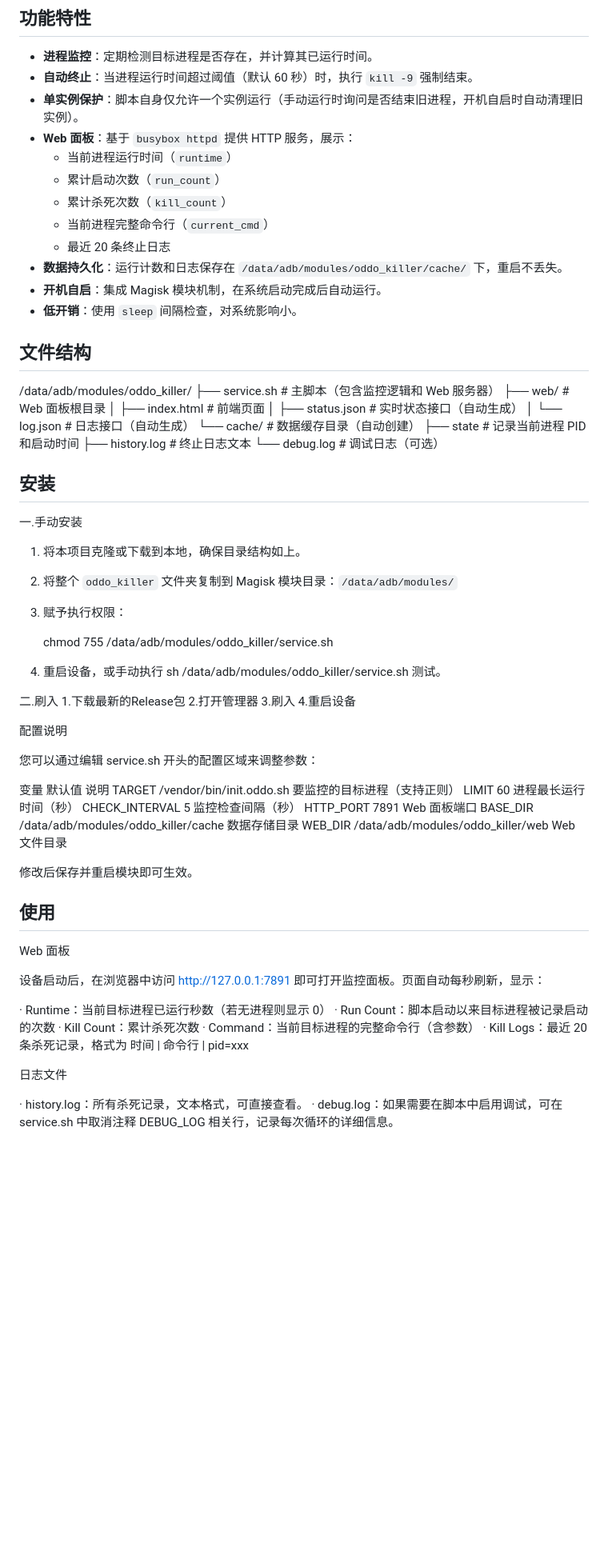
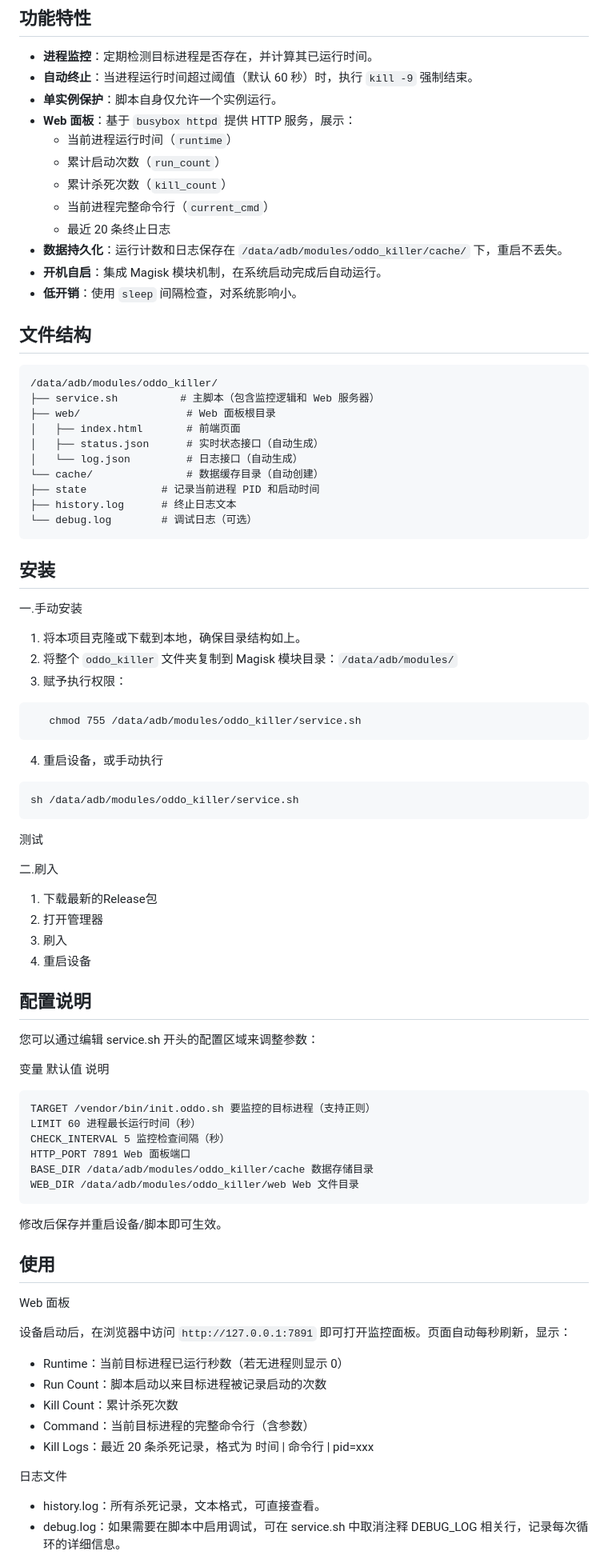
Before and after one commit to jebbranch/fuck_init_oddo.sh, a Markdown page: README.md, the part around one of its changes. Shown at 80% size. GitHub-like rendering; blank space fills up the shorter version.

Commit message:
Update README.md for improved clarity
Refine the README content for clarity and consistency.
歇了，等考完试重写全部

````diff
--- a/README.md
+++ b/README.md
@@ -19,7 +19,7 @@ This is a Magisk module, but it is also compatible with Ksu and SukiSU, so it ca
 
 - **进程监控**：定期检测目标进程是否存在，并计算其已运行时间。
 - **自动终止**：当进程运行时间超过阈值（默认 60 秒）时，执行 `kill -9` 强制结束。
-- **单实例保护**：脚本自身仅允许一个实例运行（手动运行时询问是否结束旧进程，开机自启时自动清理旧实例）。
+- **单实例保护**：脚本自身仅允许一个实例运行。
 - **Web 面板**：基于 `busybox httpd` 提供 HTTP 服务，展示：
   - 当前进程运行时间（`runtime`）
   - 累计启动次数（`run_count`）
@@ -31,7 +31,7 @@ This is a Magisk module, but it is also compatible with Ksu and SukiSU, so it ca
 - **低开销**：使用 `sleep` 间隔检查，对系统影响小。
 
 ## 文件结构
-
+```
 /data/adb/modules/oddo_killer/
 ├── service.sh          # 主脚本（包含监控逻辑和 Web 服务器）
 ├── web/                 # Web 面板根目录
@@ -42,51 +42,57 @@ This is a Magisk module, but it is also compatible with Ksu and SukiSU, so it ca
 ├── state            # 记录当前进程 PID 和启动时间
 ├── history.log      # 终止日志文本
 └── debug.log        # 调试日志（可选）
-
+```
 ## 安装
 一.手动安装
 1. 将本项目克隆或下载到本地，确保目录结构如上。
 2. 将整个 `oddo_killer` 文件夹复制到 Magisk 模块目录：`/data/adb/modules/`
 3. 赋予执行权限：
 
+```
    chmod 755 /data/adb/modules/oddo_killer/service.sh
-
-1. 重启设备，或手动执行 sh /data/adb/modules/oddo_killer/service.sh 测试。
+```
+4. 重启设备，或手动执行
+```
+sh /data/adb/modules/oddo_killer/service.sh
+```
+测试
 
 二.刷入
-1.下载最新的Release包
-2.打开管理器
-3.刷入
-4.重启设备
+1. 下载最新的Release包
+2. 打开管理器
+3. 刷入
+4. 重启设备
 
-配置说明
+## 配置说明
 
 您可以通过编辑 service.sh 开头的配置区域来调整参数：
 
 变量 默认值 说明
+```
 TARGET /vendor/bin/init.oddo.sh 要监控的目标进程（支持正则）
 LIMIT 60 进程最长运行时间（秒）
 CHECK_INTERVAL 5 监控检查间隔（秒）
 HTTP_PORT 7891 Web 面板端口
 BASE_DIR /data/adb/modules/oddo_killer/cache 数据存储目录
 WEB_DIR /data/adb/modules/oddo_killer/web Web 文件目录
-
-修改后保存并重启模块即可生效。
+```
+修改后保存并重启设备/脚本即可生效。
 
 ## 使用
 
 Web 面板
 
-设备启动后，在浏览器中访问 http://127.0.0.1:7891 即可打开监控面板。页面自动每秒刷新，显示：
+设备启动后，在浏览器中访问 `http://127.0.0.1:7891` 即可打开监控面板。页面自动每秒刷新，显示：
 
-· Runtime：当前目标进程已运行秒数（若无进程则显示 0）
-· Run Count：脚本启动以来目标进程被记录启动的次数
-· Kill Count：累计杀死次数
-· Command：当前目标进程的完整命令行（含参数）
-· Kill Logs：最近 20 条杀死记录，格式为 时间 | 命令行 | pid=xxx
+- Runtime：当前目标进程已运行秒数（若无进程则显示 0）
+- Run Count：脚本启动以来目标进程被记录启动的次数
+- Kill Count：累计杀死次数
+- Command：当前目标进程的完整命令行（含参数）
+-  Kill Logs：最近 20 条杀死记录，格式为 时间 | 命令行 | pid=xxx
 
 日志文件
 
-· history.log：所有杀死记录，文本格式，可直接查看。
-· debug.log：如果需要在脚本中启用调试，可在 service.sh 中取消注释 DEBUG_LOG 相关行，记录每次循环的详细信息。
+- history.log：所有杀死记录，文本格式，可直接查看。
+- debug.log：如果需要在脚本中启用调试，可在 service.sh 中取消注释 DEBUG_LOG 相关行，记录每次循环的详细信息。
 
````
Also changed, not shown: other parts of README.md (+16 -21 lines).
